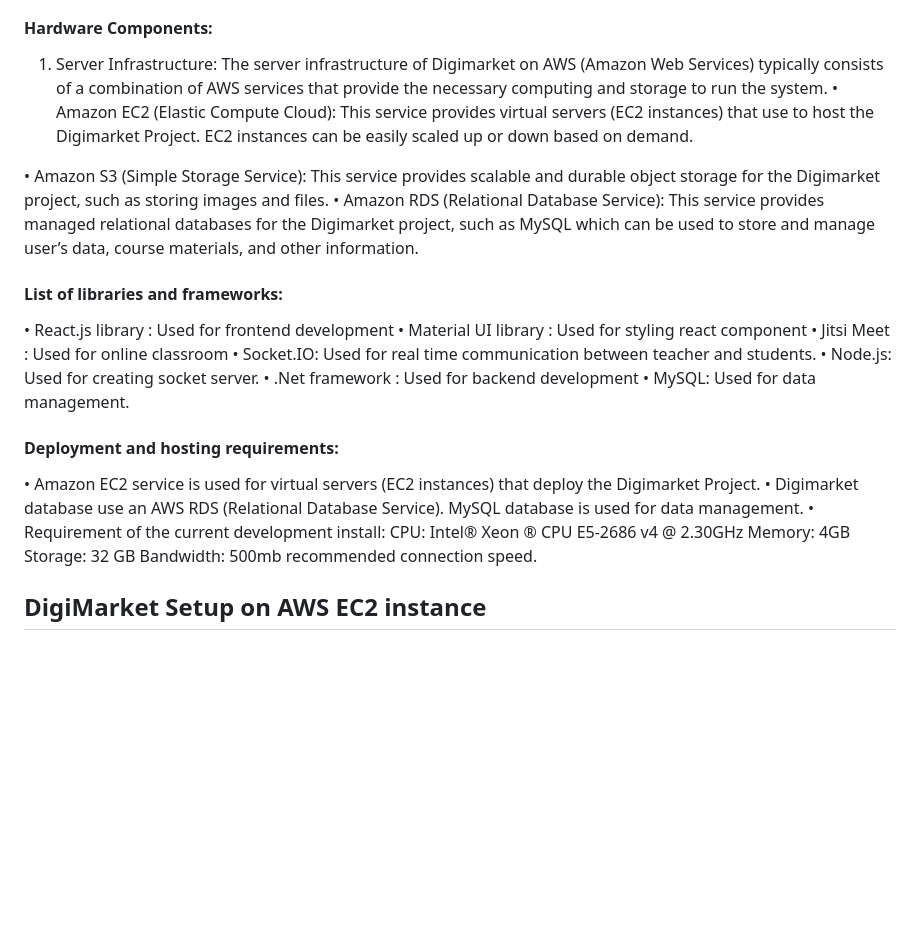
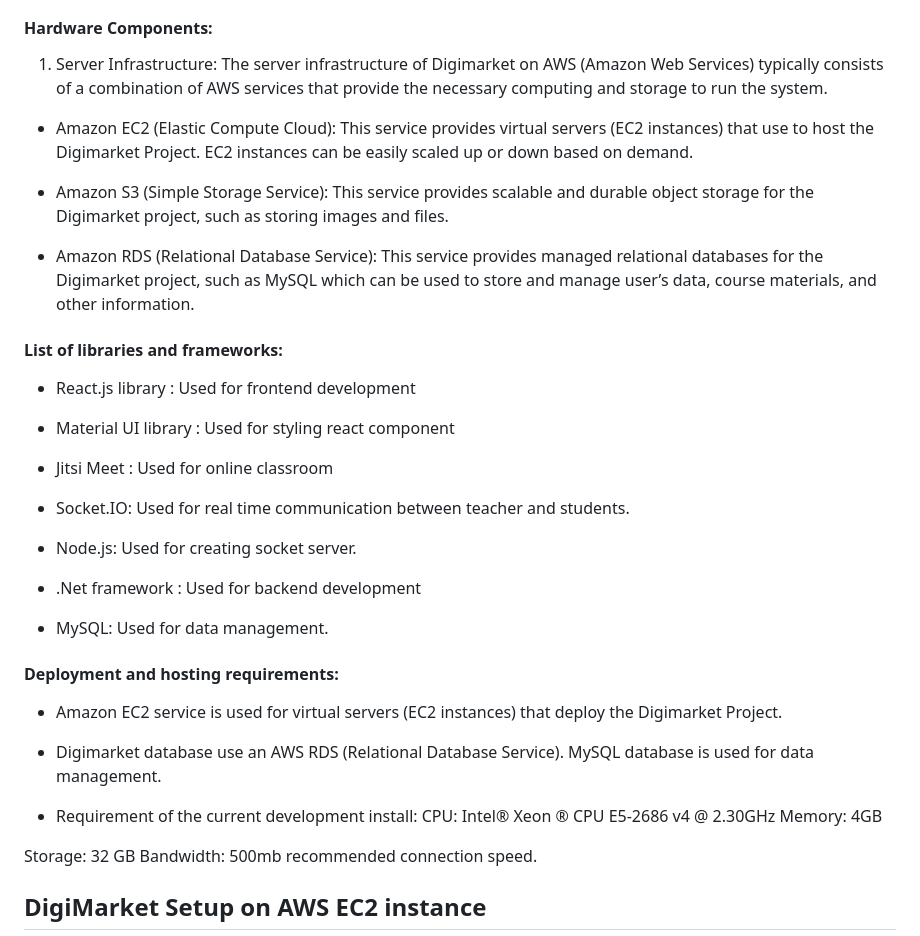
Before and after one commit to Digimarket-open-source/Digimarket-open-source, a Markdown page: README.md, the part around the change. GitHub-like rendering; blank space fills up the shorter version.

```diff
--- a/README.md
+++ b/README.md
@@ -57,25 +57,35 @@ With Socket.IO, teachers can see in real-time how students are responding to the
 #### Hardware Components:
 1.	Server Infrastructure:
 The server infrastructure of Digimarket on AWS (Amazon Web Services) typically consists of a combination of AWS services that provide the necessary computing and storage to run the system.
-•	Amazon EC2 (Elastic Compute Cloud): This service provides virtual servers (EC2 instances) that use to host the Digimarket Project. EC2 instances can be easily scaled up or down based on demand.
 
-•	Amazon S3 (Simple Storage Service): This service provides scalable and durable object storage for the Digimarket project, such as storing images and files.
-•	Amazon RDS (Relational Database Service): This service provides managed relational databases for the Digimarket project, such as MySQL which can be used to store and manage user’s data, course materials, and other information.
+* Amazon EC2 (Elastic Compute Cloud): This service provides virtual servers (EC2 instances) that use to host the Digimarket Project. EC2 instances can be easily scaled up or down based on demand.
+
+* 	Amazon S3 (Simple Storage Service): This service provides scalable and durable object storage for the Digimarket project, such as storing images and files.
+* 	Amazon RDS (Relational Database Service): This service provides managed relational databases for the Digimarket project, such as MySQL which can be used to store and manage user’s data, course materials, and other information.
 
 
 #### List of libraries and frameworks:
-•	React.js library : Used for frontend development
-•	Material UI library : Used for styling react component
-•	Jitsi Meet : Used for online classroom
-•	Socket.IO: Used for real time communication between teacher and students.
-•	Node.js: Used for creating socket server.
-•	.Net framework : Used for backend development
-•	MySQL: Used for data management.
+*	React.js library : Used for frontend development
+
+*	Material UI library : Used for styling react component
+
+*	Jitsi Meet : Used for online classroom
+
+*	Socket.IO: Used for real time communication between teacher and students.
+
+*	Node.js: Used for creating socket server.
+
+*	.Net framework : Used for backend development
+
+* 	MySQL: Used for data management.
 
 #### Deployment and hosting requirements:
-•	Amazon EC2 service is used for virtual servers (EC2 instances) that deploy the Digimarket Project.
-•	Digimarket database use an AWS RDS (Relational Database Service). MySQL database is used for data management.
-•	Requirement of the current development install: CPU: Intel® Xeon ® CPU E5-2686 v4 @ 2.30GHz Memory: 4GB
+*	Amazon EC2 service is used for virtual servers (EC2 instances) that deploy the Digimarket Project.
+
+*	Digimarket database use an AWS RDS (Relational Database Service). MySQL database is used for data management.
+
+*	Requirement of the current development install: CPU: Intel® Xeon ® CPU E5-2686 v4 @ 2.30GHz Memory: 4GB
+
 Storage: 32 GB
 Bandwidth: 500mb recommended connection speed.
 
```
